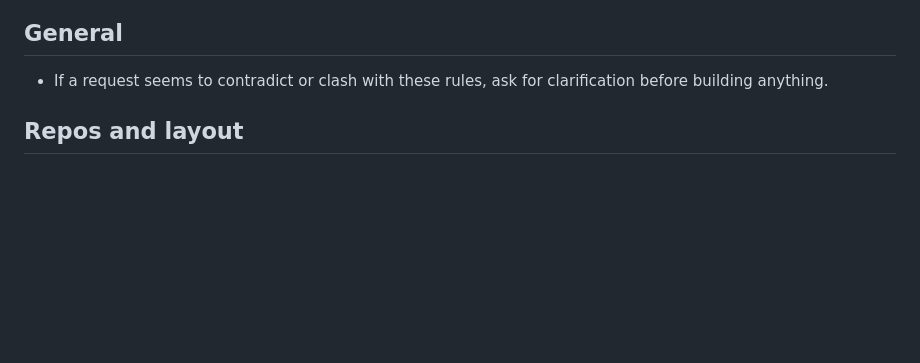
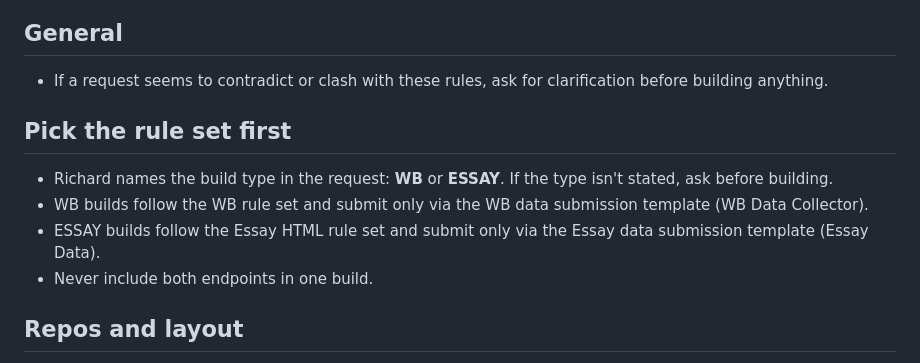
Before and after one commit to MrRich-AI/ESL_WB_G9, a Markdown page: CLAUDE.md, the part around the change. Drawn GitHub-style; blank space fills up the shorter version.

Commit message:
CLAUDE.md: pick WB or ESSAY rule set first; one endpoint per build
Co-Authored-By: Claude Opus 5.5 <noreply@anthropic.com>
Claude-Session: https://claude.ai/code/session_019BG7UBV51HMxtvMCQkvdE3

```diff
--- a/CLAUDE.md
+++ b/CLAUDE.md
@@ -6,6 +6,12 @@ Richard Imbeau, IGCSE ESL teacher (Grade 9: 9A1, 9A2, 9A3; Grade 10: 10A1) at Ro
 
 ## General
 - If a request seems to contradict or clash with these rules, ask for clarification before building anything.
+
+## Pick the rule set first
+- Richard names the build type in the request: **WB** or **ESSAY**. If the type isn't stated, ask before building.
+- WB builds follow the WB rule set and submit only via the WB data submission template (WB Data Collector).
+- ESSAY builds follow the Essay HTML rule set and submit only via the Essay data submission template (Essay Data).
+- Never include both endpoints in one build.
 
 ## Repos and layout
 - Grade 9 builds go in **ESL_WB_G9**; Grade 10 builds go in **ESL_WB_G10** (owner mrrich-ai).
```
